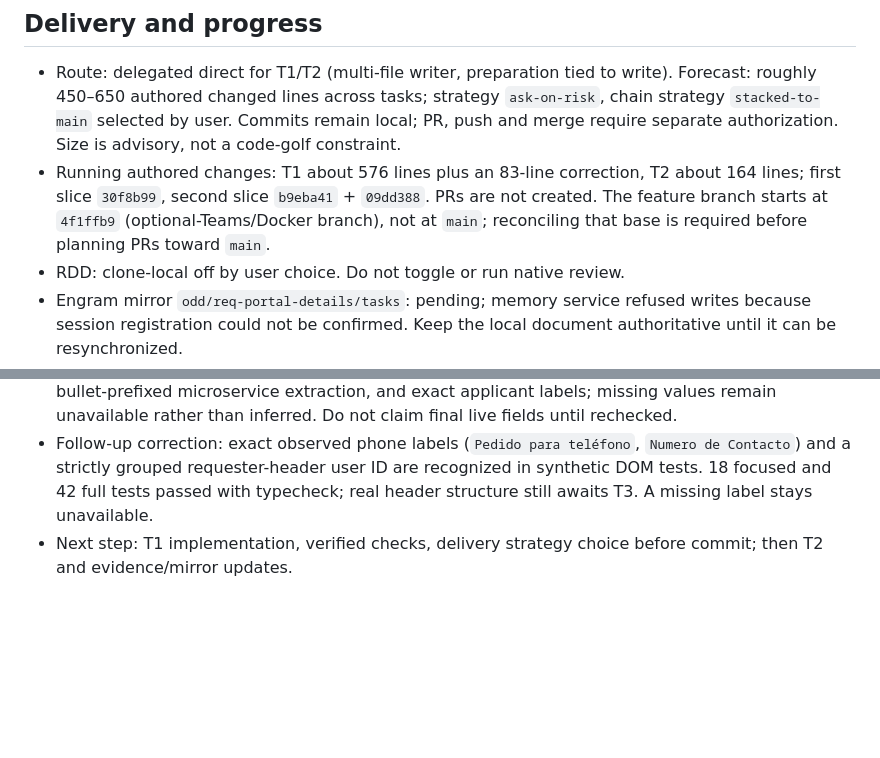
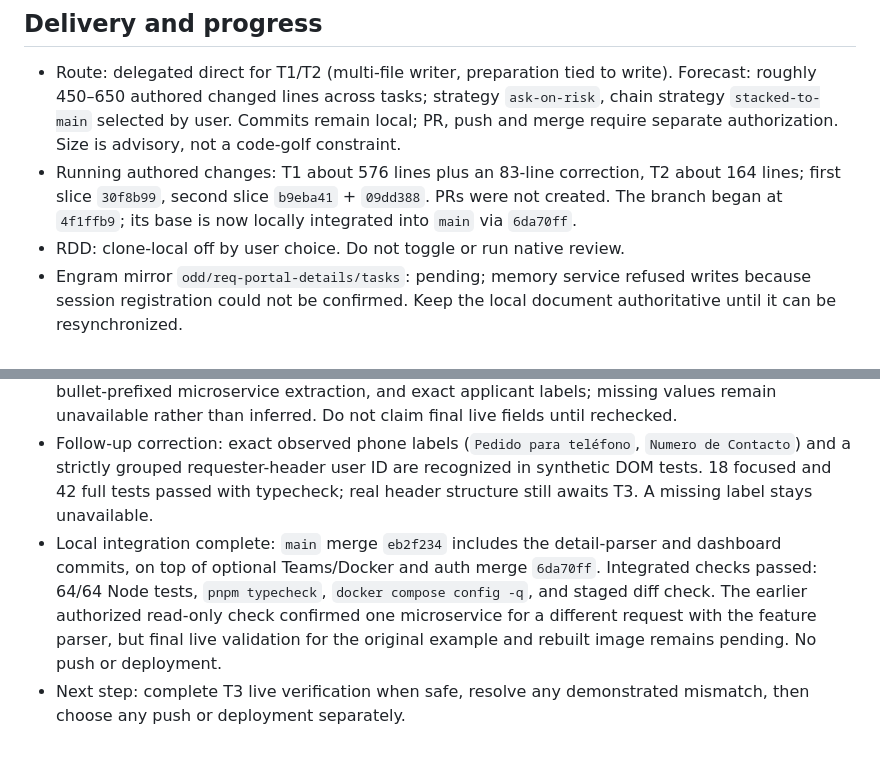
Before and after one commit to juanerq/req-monitor, a Markdown page: odd/tasks/req-portal-details.md, 2 parts joined by grey strips. Drawn GitHub-style; blank space fills up the shorter version.

Commit message:
docs(monitor): record local main integration

```diff
--- a/odd/tasks/req-portal-details.md
+++ b/odd/tasks/req-portal-details.md
@@ -20,11 +20,12 @@ The table emphasizes a derived conversation status instead of the portal's displ
 
 ## Delivery and progress
 - Route: delegated direct for T1/T2 (multi-file writer, preparation tied to write). Forecast: roughly 450–650 authored changed lines across tasks; strategy `ask-on-risk`, chain strategy `stacked-to-main` selected by user. Commits remain local; PR, push and merge require separate authorization. Size is advisory, not a code-golf constraint.
-- Running authored changes: T1 about 576 lines plus an 83-line correction, T2 about 164 lines; first slice `30f8b99`, second slice `b9eba41` + `09dd388`. PRs are not created. The feature branch starts at `4f1ffb9` (optional-Teams/Docker branch), not at `main`; reconciling that base is required before planning PRs toward `main`.
+- Running authored changes: T1 about 576 lines plus an 83-line correction, T2 about 164 lines; first slice `30f8b99`, second slice `b9eba41` + `09dd388`. PRs were not created. The branch began at `4f1ffb9`; its base is now locally integrated into `main` via `6da70ff`.
 - RDD: clone-local off by user choice. Do not toggle or run native review.
 - Engram mirror `odd/req-portal-details/tasks`: pending; memory service refused writes because session registration could not be confirmed. Keep the local document authoritative until it can be resynchronized.
 - User authorized read-only access to the single provided REQ with the existing mounted session; prior inspection verified real `dwp-event-details` fields and `es-CO` status rendering. No portal mutation, secret dump, Teams or other remote operation is authorized. Latest post-fix live verification was unavailable because the local Docker daemon could not be reached; keep final extraction proof pending.
 - Independent verification found description text could masquerade as portal status, nested definition labels were missed, and long fields were silently truncated; corrected with synthetic browser-DOM tests. Final corrected extraction remains unverified on the live page; do not claim this example is captured yet.
 - Earlier pre-fix sanitized live extraction found the portal page displayed `En curso` but parser status was absent, and microservice/user ID/phone were absent. Later synthetic corrections target status, bullet-prefixed microservice extraction, and exact applicant labels; missing values remain unavailable rather than inferred. Do not claim final live fields until rechecked.
 - Follow-up correction: exact observed phone labels (`Pedido para teléfono`, `Numero de Contacto`) and a strictly grouped requester-header user ID are recognized in synthetic DOM tests. 18 focused and 42 full tests passed with typecheck; real header structure still awaits T3. A missing label stays unavailable.
-- Next step: T1 implementation, verified checks, delivery strategy choice before commit; then T2 and evidence/mirror updates.
+- Local integration complete: `main` merge `eb2f234` includes the detail-parser and dashboard commits, on top of optional Teams/Docker and auth merge `6da70ff`. Integrated checks passed: 64/64 Node tests, `pnpm typecheck`, `docker compose config -q`, and staged diff check. The earlier authorized read-only check confirmed one microservice for a different request with the feature parser, but final live validation for the original example and rebuilt image remains pending. No push or deployment.
+- Next step: complete T3 live verification when safe, resolve any demonstrated mismatch, then choose any push or deployment separately.
```
Also changed, not shown: odd/tasks/portal-session-reuse.md (+3 -2 lines).
